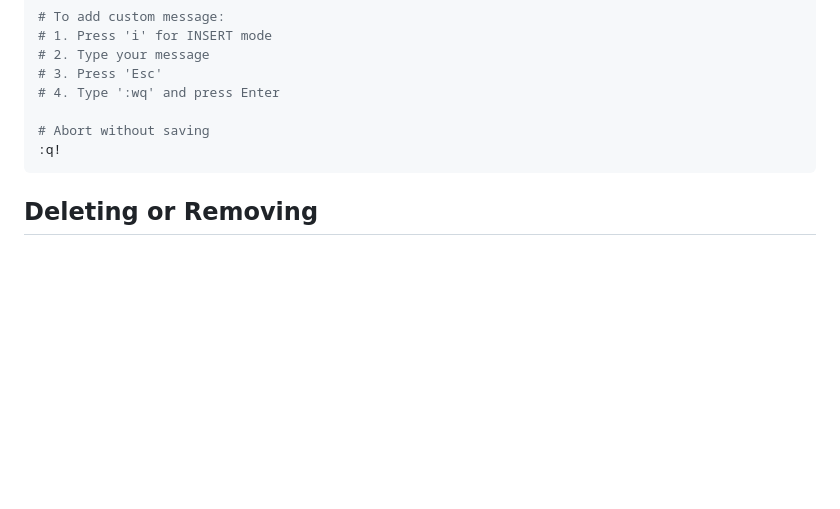
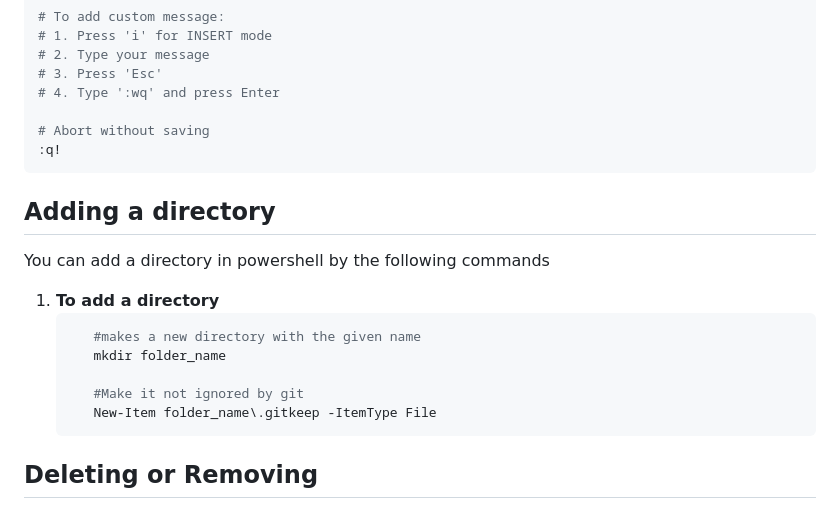
Before and after one commit to chishtil1730/Java-Rep, a Markdown page: Readme.md, the part around the change. Rendered like a GitHub page; blank space fills up the shorter version.

Commit message:
added cmnds to make directory

````diff
--- a/Readme.md
+++ b/Readme.md
@@ -212,6 +212,19 @@ ZZ  # (Shift + Z + Z)
 :q!
 ```
 
+## Adding a directory
+You can add a directory in powershell by the following commands
+
+1. **To add a directory**
+   ```bash
+      #makes a new directory with the given name
+      mkdir folder_name
+
+      #Make it not ignored by git
+      New-Item folder_name\.gitkeep -ItemType File
+   ```
+
+
 ## Deleting or Removing
 You can delete files locally, in cloud or both
 
````
